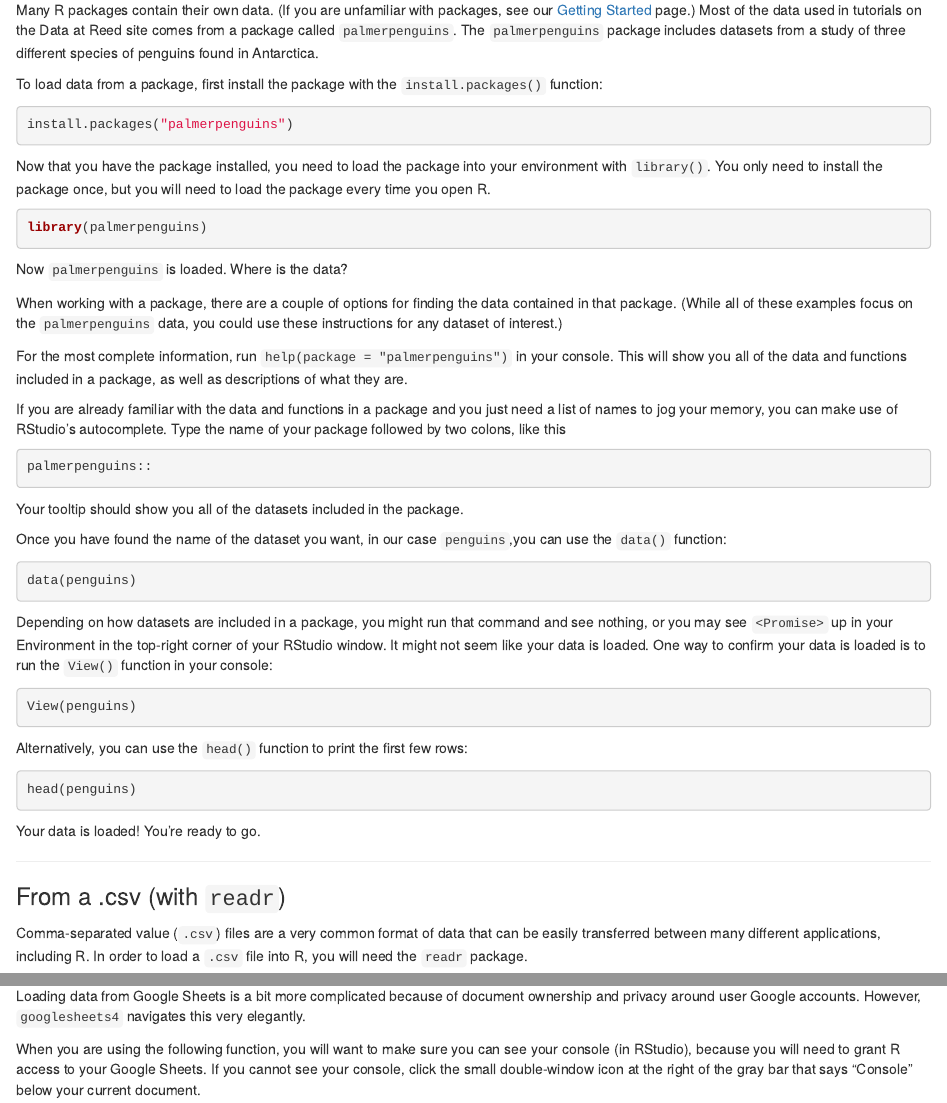
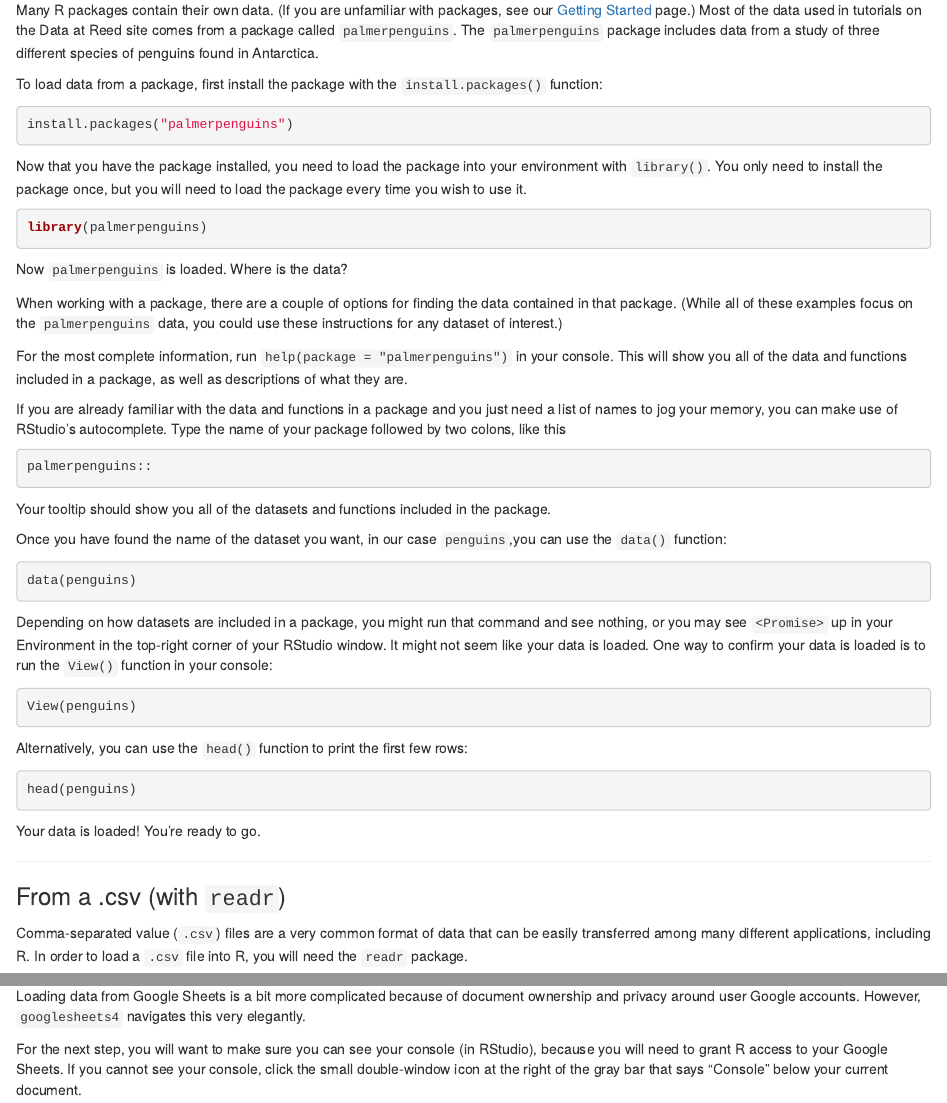
Before and after one commit to RhoBott/data_at_reed, an R Markdown document (02-loading-data/loading_data.Rmd): the page in a window 1100 px wide, from 120 px down, and a second part further down, joined at a grey line. Rendered offline with R 4.5, knitr and Pandoc, with nearby package versions; the code is not run, so its results and figures are left out.

Commit message:
minor edits

````diff
--- a/02-loading-data/loading_data.Rmd
+++ b/02-loading-data/loading_data.Rmd
@@ -10,7 +10,7 @@ output: html_document
 
 ### From a package
 
-Many R packages contain their own data. (If you are unfamiliar with packages, see our [Getting Started](LINK-HERE) page.) Most of the data used in tutorials on the Data at Reed site comes from a package called `palmerpenguins`. The `palmerpenguins` package includes datasets from a study of three different species of penguins found in Antarctica.
+Many R packages contain their own data. (If you are unfamiliar with packages, see our [Getting Started](LINK-HERE) page.) Most of the data used in tutorials on the Data at Reed site comes from a package called `palmerpenguins`. The `palmerpenguins` package includes data from a study of three different species of penguins found in Antarctica.
 
 ```{r, echo = FALSE}
 url <- "https://github.com/allisonhorst/palmerpenguins/raw/master/man/figures/lter_penguins.png"
@@ -24,7 +24,7 @@ To load data from a package, first install the package with the `install.package
 install.packages("palmerpenguins")
 ```
 
-Now that you have the package installed, you need to load the package into your environment with `library()`. You only need to install the package once, but you will need to load the package every time you open R.
+Now that you have the package installed, you need to load the package into your environment with `library()`. You only need to install the package once, but you will need to load the package every time you wish to use it.
 
 ```{r}
 library(palmerpenguins)
@@ -42,7 +42,7 @@ If you are already familiar with the data and functions in a package and you jus
 palmerpenguins::
 ```
 
-Your tooltip should show you all of the datasets included in the package.
+Your tooltip should show you all of the datasets and functions included in the package.
 
 Once you have found the name of the dataset you want, in our case `penguins`,you can use the `data()` function:
 
@@ -68,7 +68,7 @@ Your data is loaded! You're ready to go.
 
 ### From a .csv (with `readr`)
 
-Comma-separated value (`.csv`) files are a very common format of data that can be easily transferred between many different applications, including R. In order to load a `.csv` file into R, you will need the `readr` package.
+Comma-separated value (`.csv`) files are a very common format of data that can be easily transferred among many different applications, including R. In order to load a `.csv` file into R, you will need the `readr` package.
 
 First, install the `readr` package:
 
@@ -157,7 +157,7 @@ library(googlesheets4)
 
 Loading data from Google Sheets is a bit more complicated because of document ownership and privacy around user Google accounts. However, `googlesheets4` navigates this very elegantly.
 
-When you are using the following function, you will want to make sure you can see your console (in RStudio), because you will need to grant R access to your Google Sheets. If you cannot see your console, click the small double-window icon at the right of the gray bar that says "Console" below your current document.
+For the next step, you will want to make sure you can see your console (in RStudio), because you will need to grant R access to your Google Sheets. If you cannot see your console, click the small double-window icon at the right of the gray bar that says "Console" below your current document.
 
 In Google Sheets, navigate to the sheet you would like to read in, and copy the sharing URL for that sheet. To read in the data from that sheet, insert that URL  into to the `read_sheet()` function in `googlesheets4`:
 
````
